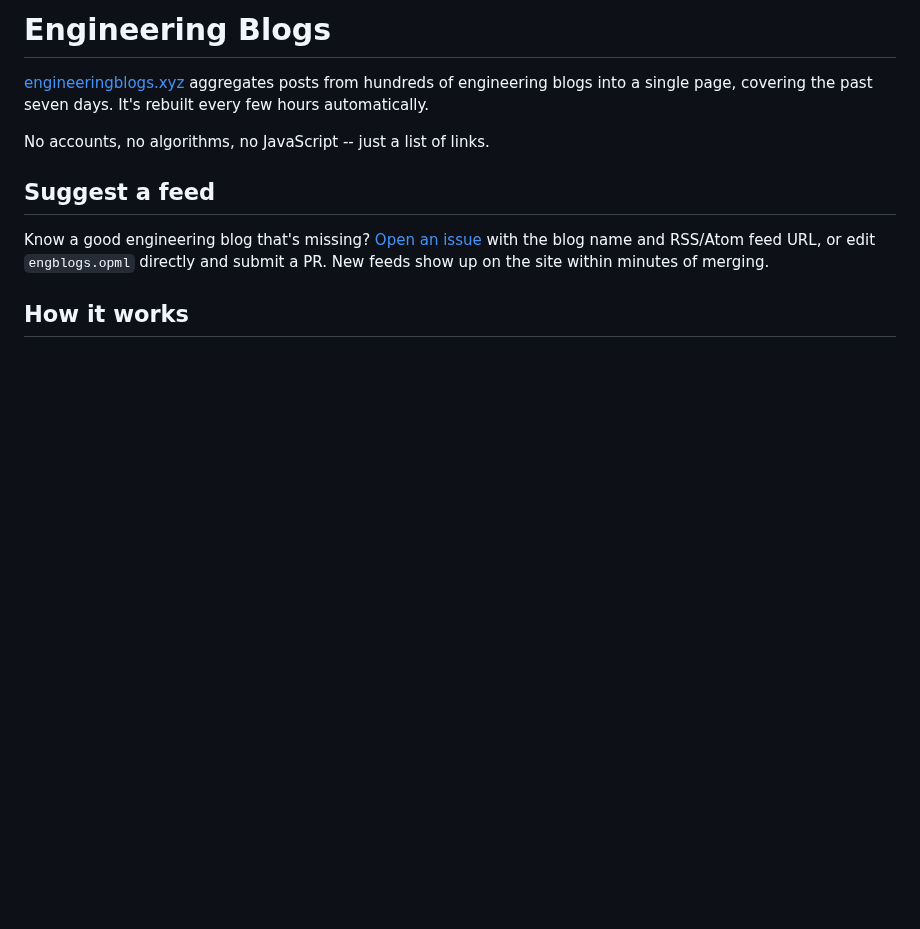
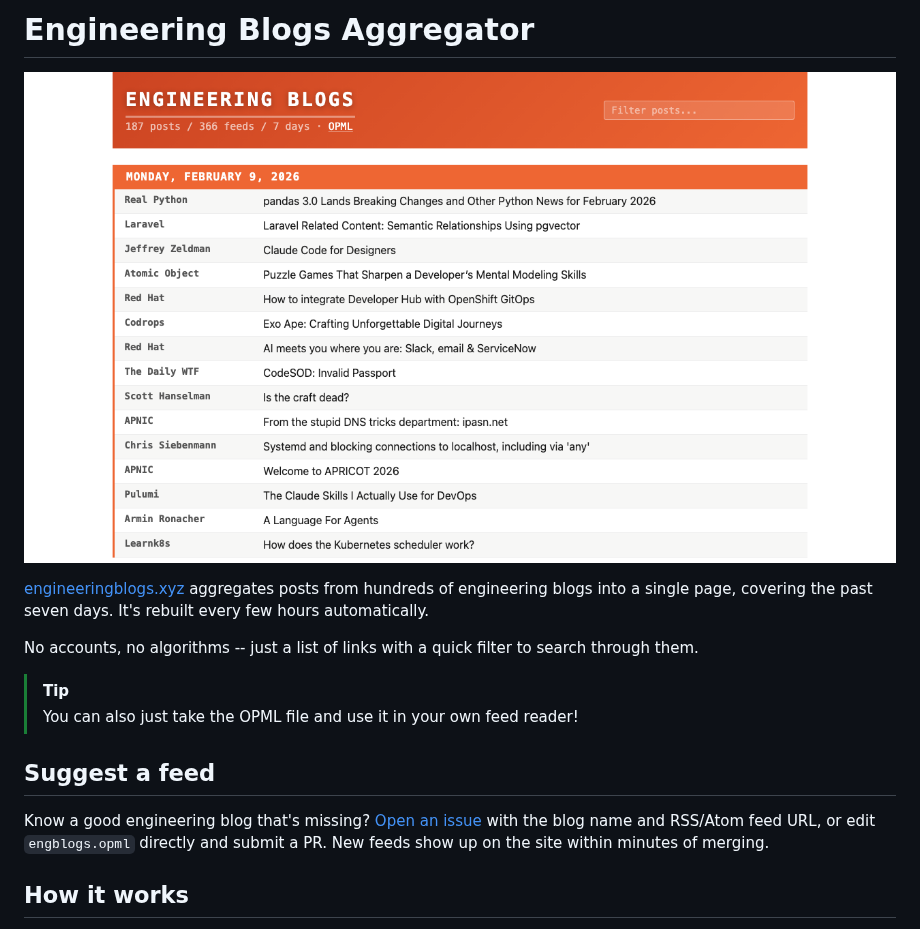
Before and after one commit to peterc/engblogs, a Markdown page: README.md, the part around the change. GitHub-like rendering; pictures changed too: screenshot.png (added); blank space fills up the shorter version.

Commit message:
Screenshot and README tidyup

```diff
--- a/README.md
+++ b/README.md
@@ -1,8 +1,13 @@
-# Engineering Blogs
+# Engineering Blogs Aggregator
+
+![Engineering Blogs screenshot](screenshot.png)
 
 [engineeringblogs.xyz](https://engineeringblogs.xyz/) aggregates posts from hundreds of engineering blogs into a single page, covering the past seven days. It's rebuilt every few hours automatically.
 
-No accounts, no algorithms, no JavaScript -- just a list of links.
+No accounts, no algorithms -- just a list of links with a quick filter to search through them.
+
+> [!TIP]
+> You can also just take the OPML file and use it in your own feed reader!
 
 ## Suggest a feed
 
```
Also changed, not shown: 1 other file.
